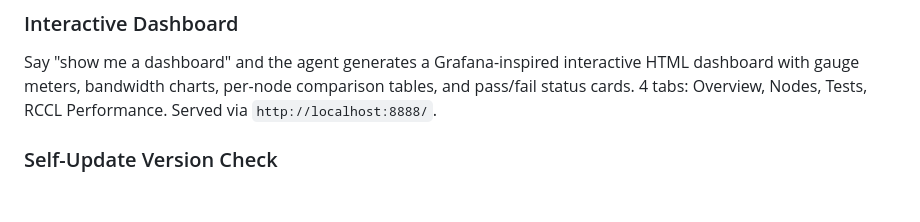
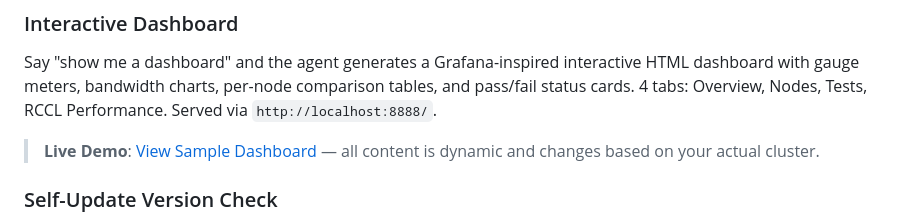
Before and after one commit to phoenix-amd/cvs-ai-agentic-solution, a Markdown page: README.md, the part around the change. Rendered like a GitHub page; blank space fills up the shorter version.

Commit message:
Add live dashboard demo via GitHub Pages (/docs)
Sample dashboard viewable at:
https://phoenix-amd.github.io/cvs-ai-agentic-solution/sample_dashboard.html

Co-Authored-By: Claude Opus 4.6 <noreply@anthropic.com>

```diff
--- a/README.md
+++ b/README.md
@@ -391,6 +391,9 @@ interactive HTML dashboard with gauge meters, bandwidth charts, per-node
 comparison tables, and pass/fail status cards. 4 tabs: Overview, Nodes,
 Tests, RCCL Performance. Served via `http://localhost:8888/`.
 
+> **Live Demo**: [View Sample Dashboard](https://phoenix-amd.github.io/cvs-ai-agentic-solution/sample_dashboard.html)
+> — all content is dynamic and changes based on your actual cluster.
+
 ### Self-Update Version Check
 On every session start, the agent checks GitHub for newer versions. If an
 update is available, it informs you and offers to update with one command.
```
